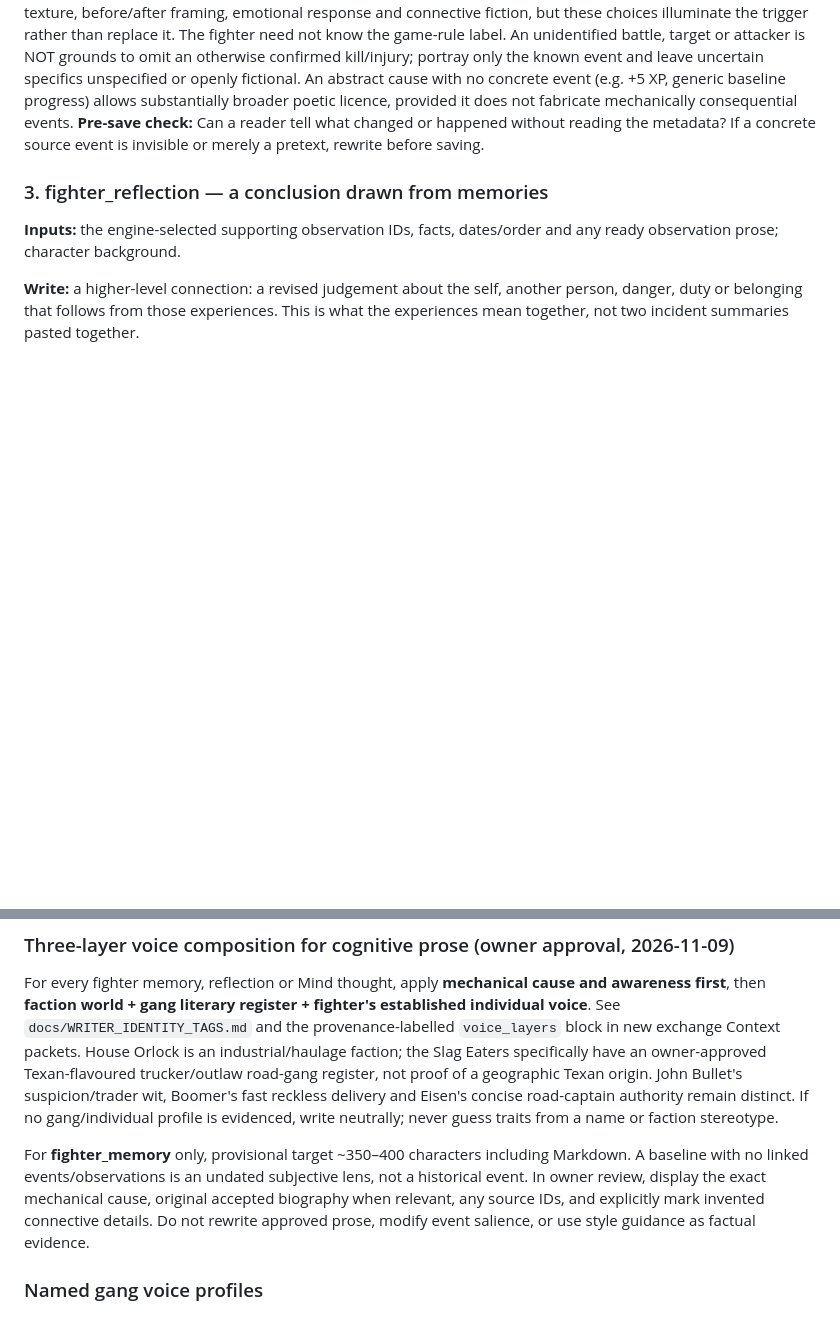
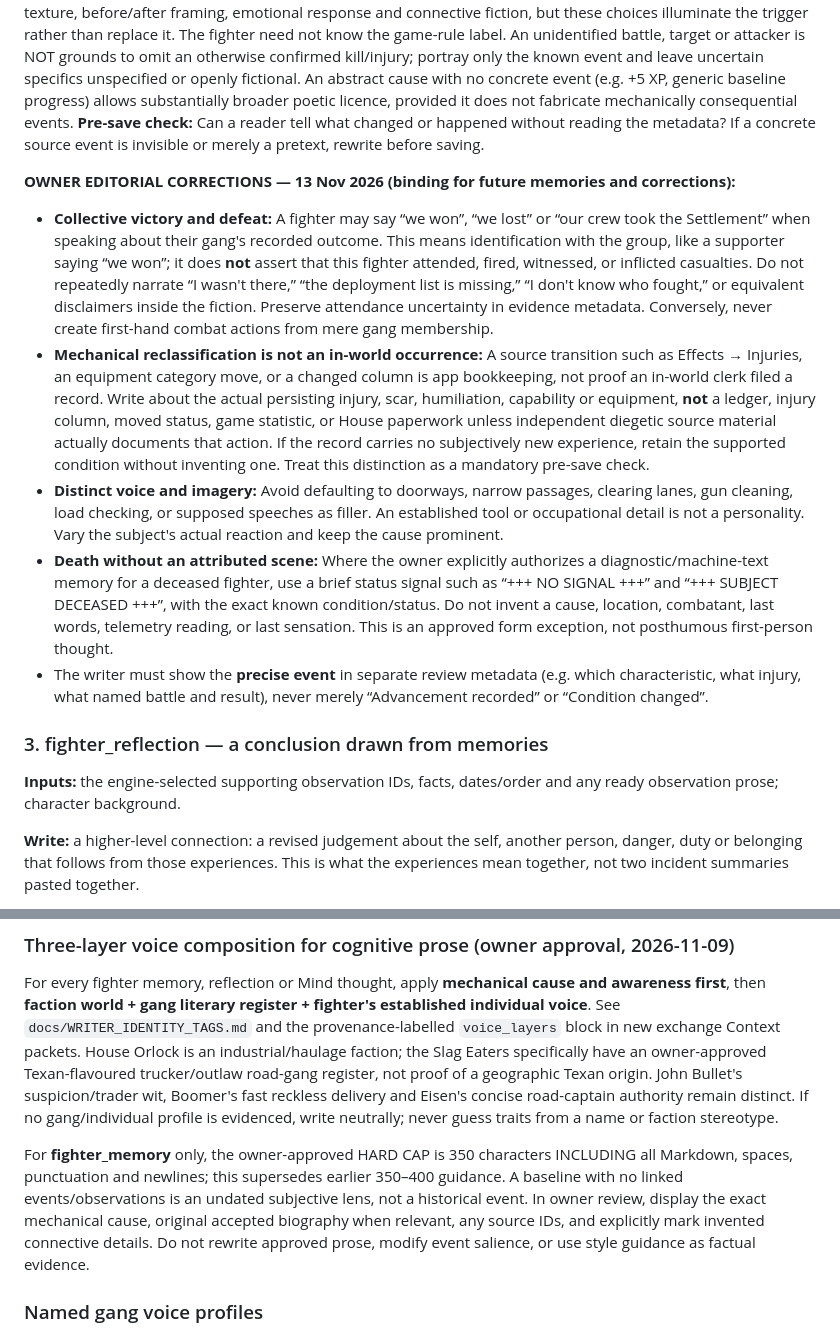
Before and after one commit to fryndlz/NCCE, a Markdown page: skills/ncce-campaign-writing/SKILL.md, 2 parts joined by grey strips. Rendered like a GitHub page; blank space fills up the shorter version.

Commit message:
Codify owner corrections: collective we, no meta-bookkeeping or doorway filler, death diagnostic exception, 350-character cap

```diff
--- a/skills/ncce-campaign-writing/SKILL.md
+++ b/skills/ncce-campaign-writing/SKILL.md
@@ -47,6 +47,14 @@ The keys below are the exact 16 exchange/System keys. A category's existence is
 
 
 **MANDATORY EVENT FIDELITY — owner decision, 11 Nov 2026:** If a fighter_memory's cause records a concrete occurrence or consequence (e.g. a kill, injury/scars, Out Cold, a new weapon/equipment, a named skill or characteristic improvement), the finished memory MUST be recognisably about that occurrence or consequence. The cause must materially shape what the fighter remembers, does or perceives; a story merely compatible with the character or their kit does not satisfy the request. The writer may freely choose viewpoint, metaphor, setting texture, before/after framing, emotional response and connective fiction, but these choices illuminate the trigger rather than replace it. The fighter need not know the game-rule label. An unidentified battle, target or attacker is NOT grounds to omit an otherwise confirmed kill/injury; portray only the known event and leave uncertain specifics unspecified or openly fictional. An abstract cause with no concrete event (e.g. +5 XP, generic baseline progress) allows substantially broader poetic licence, provided it does not fabricate mechanically consequential events. **Pre-save check:** Can a reader tell what changed or happened without reading the metadata? If a concrete source event is invisible or merely a pretext, rewrite before saving.
+
+**OWNER EDITORIAL CORRECTIONS — 13 Nov 2026 (binding for future memories and corrections):**
+
+- **Collective victory and defeat:** A fighter may say “we won”, “we lost” or “our crew took the Settlement” when speaking about their gang's recorded outcome. This means identification with the group, like a supporter saying “we won”; it does **not** assert that this fighter attended, fired, witnessed, or inflicted casualties. Do not repeatedly narrate “I wasn't there,” “the deployment list is missing,” “I don't know who fought,” or equivalent disclaimers inside the fiction. Preserve attendance uncertainty in evidence metadata. Conversely, never create first-hand combat actions from mere gang membership.
+- **Mechanical reclassification is not an in-world occurrence:** A source transition such as Effects → Injuries, an equipment category move, or a changed column is app bookkeeping, not proof an in-world clerk filed a record. Write about the actual persisting injury, scar, humiliation, capability or equipment, **not** a ledger, injury column, moved status, game statistic, or House paperwork unless independent diegetic source material actually documents that action. If the record carries no subjectively new experience, retain the supported condition without inventing one. Treat this distinction as a mandatory pre-save check.
+- **Distinct voice and imagery:** Avoid defaulting to doorways, narrow passages, clearing lanes, gun cleaning, load checking, or supposed speeches as filler. An established tool or occupational detail is not a personality. Vary the subject's actual reaction and keep the cause prominent.
+- **Death without an attributed scene:** Where the owner explicitly authorizes a diagnostic/machine-text memory for a deceased fighter, use a brief status signal such as “+++ NO SIGNAL +++” and “+++ SUBJECT DECEASED +++”, with the exact known condition/status. Do not invent a cause, location, combatant, last words, telemetry reading, or last sensation. This is an approved form exception, not posthumous first-person thought.
+- The writer must show the **precise event** in separate review metadata (e.g. which characteristic, what injury, what named battle and result), never merely “Advancement recorded” or “Condition changed”.
 
 ### 3. fighter_reflection — a conclusion drawn from memories
 
@@ -305,7 +313,7 @@ When changing numerical rules, update the implemented code, tests and current de
 
 For every fighter memory, reflection or Mind thought, apply **mechanical cause and awareness first**, then **faction world + gang literary register + fighter's established individual voice**. See `docs/WRITER_IDENTITY_TAGS.md` and the provenance-labelled `voice_layers` block in new exchange Context packets. House Orlock is an industrial/haulage faction; the Slag Eaters specifically have an owner-approved Texan-flavoured trucker/outlaw road-gang register, not proof of a geographic Texan origin. John Bullet's suspicion/trader wit, Boomer's fast reckless delivery and Eisen's concise road-captain authority remain distinct. If no gang/individual profile is evidenced, write neutrally; never guess traits from a name or faction stereotype.
 
-For **fighter_memory** only, provisional target ~350–400 characters including Markdown. A baseline with no linked events/observations is an undated subjective lens, not a historical event. In owner review, display the exact mechanical cause, original accepted biography when relevant, any source IDs, and explicitly mark invented connective details. Do not rewrite approved prose, modify event salience, or use style guidance as factual evidence.
+For **fighter_memory** only, the owner-approved HARD CAP is 350 characters INCLUDING all Markdown, spaces, punctuation and newlines; this supersedes earlier 350–400 guidance. A baseline with no linked events/observations is an undated subjective lens, not a historical event. In owner review, display the exact mechanical cause, original accepted biography when relevant, any source IDs, and explicitly mark invented connective details. Do not rewrite approved prose, modify event salience, or use style guidance as factual evidence.
 
 
 ### Named gang voice profiles
```
